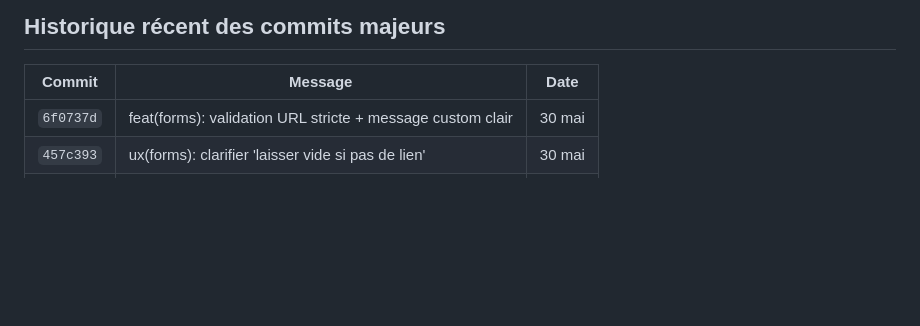
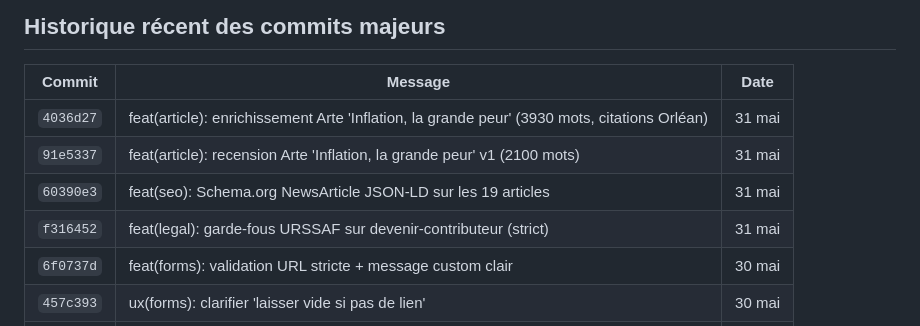
Before and after one commit to sebastien35joumel-rgb/journal-des-investisseurs, a Markdown page: PROMPT_REPRISE.md, the part around one of its changes. Drawn GitHub-style; blank space fills up the shorter version.

```diff
--- a/PROMPT_REPRISE.md
+++ b/PROMPT_REPRISE.md
@@ -186,6 +220,10 @@ home + sitemap pour vérifier que tout répond ; (3) attendre les instructions.
 
 | Commit | Message | Date |
 |---|---|---|
+| `4036d27` | feat(article): enrichissement Arte 'Inflation, la grande peur' (3930 mots, citations Orléan) | 31 mai |
+| `91e5337` | feat(article): recension Arte 'Inflation, la grande peur' v1 (2100 mots) | 31 mai |
+| `60390e3` | feat(seo): Schema.org NewsArticle JSON-LD sur les 19 articles | 31 mai |
+| `f316452` | feat(legal): garde-fous URSSAF sur devenir-contributeur (strict) | 31 mai |
 | `6f0737d` | feat(forms): validation URL stricte + message custom clair | 30 mai |
 | `457c393` | ux(forms): clarifier 'laisser vide si pas de lien' | 30 mai |
 | `b04a37a` | fix(forms): champs Portrait + Échantillon en type=text | 30 mai |
```
Also changed, not shown: other parts of PROMPT_REPRISE.md (+43 -9 lines).
